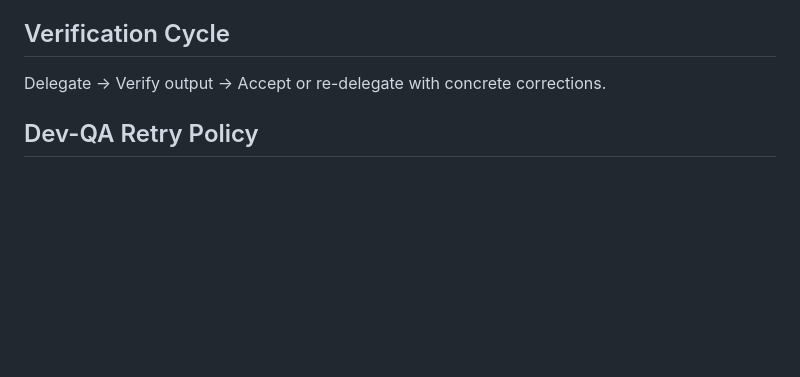
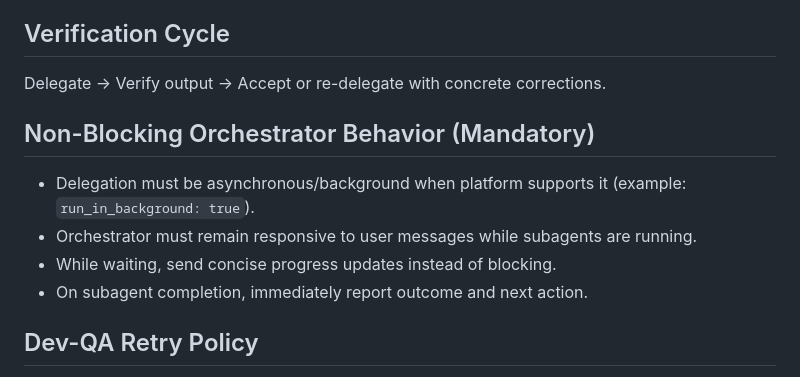
Before and after one commit to ale4ko69/agent-orchestrator-installer, a Markdown page: templates/copilot-config/copilot-instructions.md, the part around the change. Drawn GitHub-style; blank space fills up the shorter version.

Commit message:
Enforce non-blocking orchestrator delegation behavior

```diff
--- a/templates/copilot-config/copilot-instructions.md
+++ b/templates/copilot-config/copilot-instructions.md
@@ -86,6 +86,12 @@ Task Prefix: {{TASK_PREFIX}}
 ## Verification Cycle
 Delegate -> Verify output -> Accept or re-delegate with concrete corrections.
 
+## Non-Blocking Orchestrator Behavior (Mandatory)
+- Delegation must be asynchronous/background when platform supports it (example: `run_in_background: true`).
+- Orchestrator must remain responsive to user messages while subagents are running.
+- While waiting, send concise progress updates instead of blocking.
+- On subagent completion, immediately report outcome and next action.
+
 ## Dev-QA Retry Policy
 - For implementation tasks, run Dev -> QA loop with explicit PASS/FAIL.
 - Max retries per task: 3.
```
Also changed, not shown: 1 other file.
